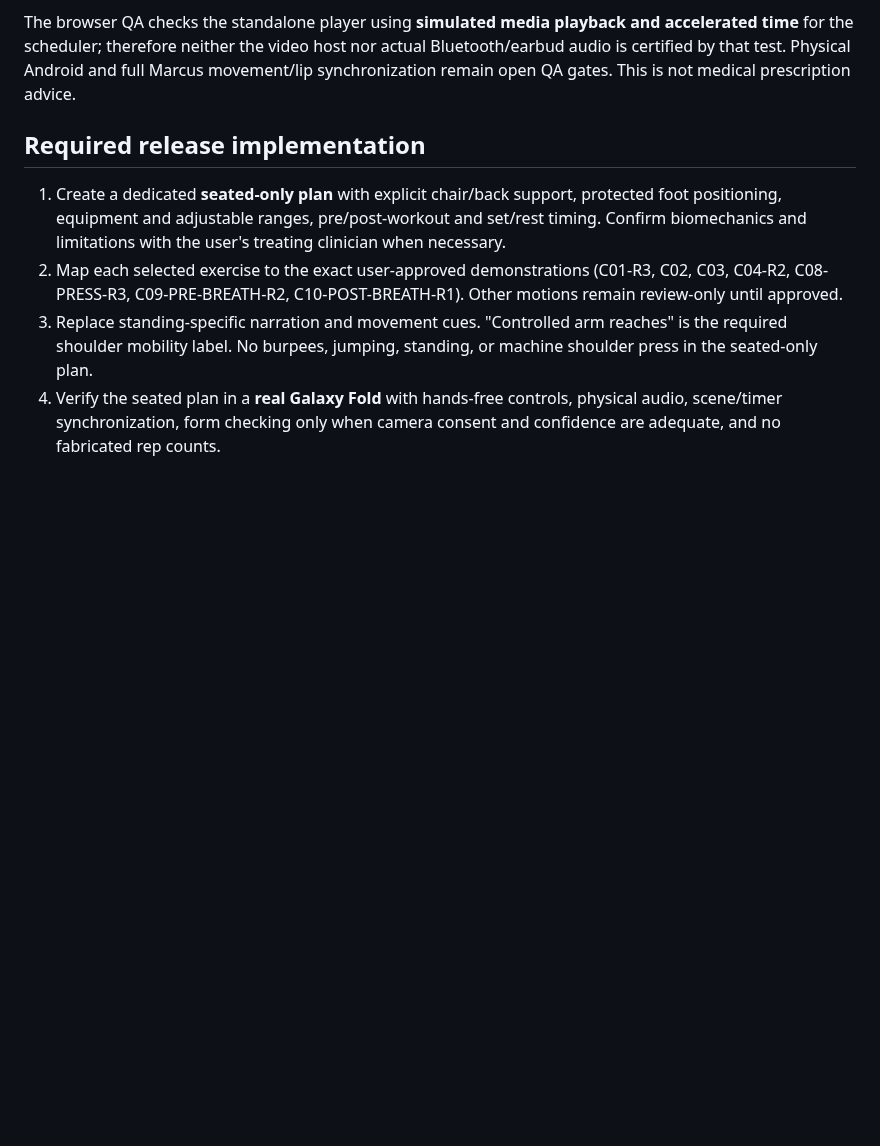
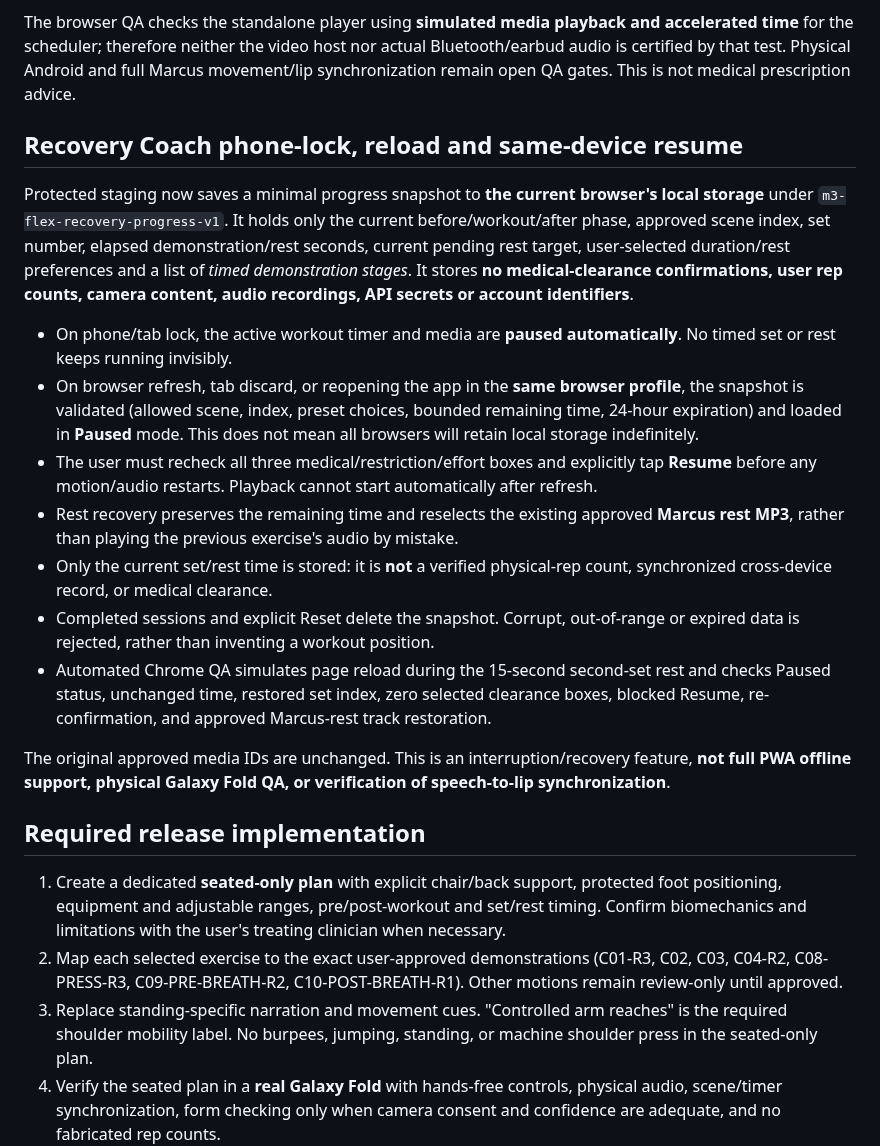
Before and after one commit to moorew3/m3-coach-pwa, a Markdown page: docs/M3-FLEX-SEATED-ONLY-RELEASE-SAFETY-AUDIT-2026-10-23.md, the part around the change. Drawn GitHub-style; blank space fills up the shorter version.

Commit message:
Document same-browser interruption recovery without persisting clearance or fabricated athlete reps

```diff
--- a/docs/M3-FLEX-SEATED-ONLY-RELEASE-SAFETY-AUDIT-2026-10-23.md
+++ b/docs/M3-FLEX-SEATED-ONLY-RELEASE-SAFETY-AUDIT-2026-10-23.md
@@ -35,6 +35,20 @@ An **approved-media recovery circuit** is now linked prominently from the app ho
 
 The browser QA checks the standalone player using **simulated media playback and accelerated time** for the scheduler; therefore neither the video host nor actual Bluetooth/earbud audio is certified by that test. Physical Android and full Marcus movement/lip synchronization remain open QA gates. This is not medical prescription advice.
 
+## Recovery Coach phone-lock, reload and same-device resume
+
+Protected staging now saves a minimal progress snapshot to **the current browser's local storage** under `m3-flex-recovery-progress-v1`. It holds only the current before/workout/after phase, approved scene index, set number, elapsed demonstration/rest seconds, current pending rest target, user-selected duration/rest preferences and a list of *timed demonstration stages*. It stores **no medical-clearance confirmations, user rep counts, camera content, audio recordings, API secrets or account identifiers**.
+
+- On phone/tab lock, the active workout timer and media are **paused automatically**. No timed set or rest keeps running invisibly.
+- On browser refresh, tab discard, or reopening the app in the **same browser profile**, the snapshot is validated (allowed scene, index, preset choices, bounded remaining time, 24-hour expiration) and loaded in **Paused** mode. This does not mean all browsers will retain local storage indefinitely.
+- The user must recheck all three medical/restriction/effort boxes and explicitly tap **Resume** before any motion/audio restarts. Playback cannot start automatically after refresh.
+- Rest recovery preserves the remaining time and reselects the existing approved **Marcus rest MP3**, rather than playing the previous exercise's audio by mistake.
+- Only the current set/rest time is stored: it is **not** a verified physical-rep count, synchronized cross-device record, or medical clearance.
+- Completed sessions and explicit Reset delete the snapshot. Corrupt, out-of-range or expired data is rejected, rather than inventing a workout position.
+- Automated Chrome QA simulates page reload during the 15-second second-set rest and checks Paused status, unchanged time, restored set index, zero selected clearance boxes, blocked Resume, re-confirmation, and approved Marcus-rest track restoration.
+
+The original approved media IDs are unchanged. This is an interruption/recovery feature, **not full PWA offline support, physical Galaxy Fold QA, or verification of speech-to-lip synchronization**.
+
 ## Required release implementation
 
 1. Create a dedicated **seated-only plan** with explicit chair/back support, protected foot positioning, equipment and adjustable ranges, pre/post-workout and set/rest timing. Confirm biomechanics and limitations with the user's treating clinician when necessary.
```
